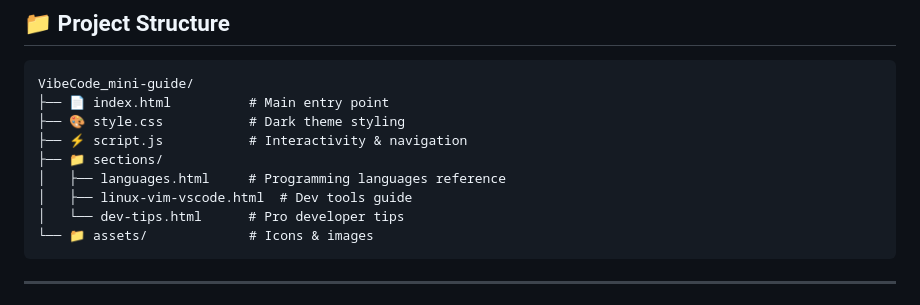
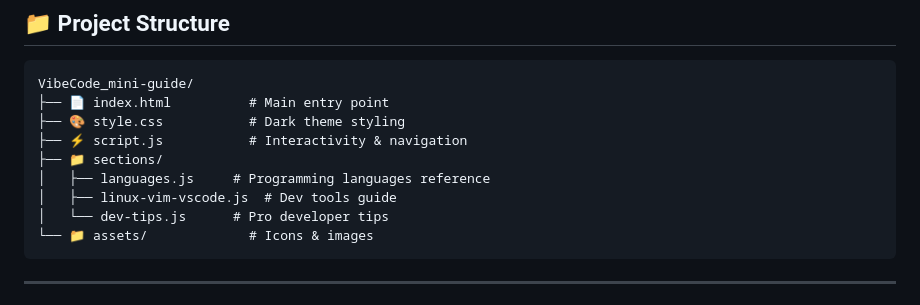
Before and after one commit to AceAnomDev/VibeCode_mini-guide, a Markdown page: README.md, the part around the change. Drawn GitHub-style.

Commit message:
Rename HTML files to JavaScript files in sections

````diff
--- a/README.md
+++ b/README.md
@@ -112,9 +112,9 @@ VibeCode_mini-guide/
 ├── 🎨 style.css           # Dark theme styling
 ├── ⚡ script.js           # Interactivity & navigation
 ├── 📁 sections/
-│   ├── languages.html     # Programming languages reference
-│   ├── linux-vim-vscode.html  # Dev tools guide
-│   └── dev-tips.html      # Pro developer tips
+│   ├── languages.js     # Programming languages reference
+│   ├── linux-vim-vscode.js  # Dev tools guide
+│   └── dev-tips.js      # Pro developer tips
 └── 📁 assets/             # Icons & images
 ```
 
````
